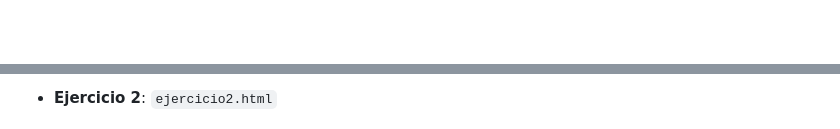
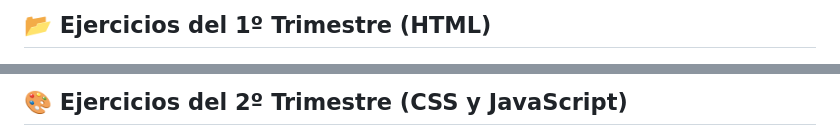
Before and after one commit to jaqutay680/Lenguaje-De-Marca, a Markdown page: README.md, 2 parts joined by grey strips. Drawn GitHub-style; blank space fills up the shorter version.

```diff
--- a/README.md
+++ b/README.md
@@ -21,2 +24,3 @@ Cada carpeta o archivo corresponde a una actividad específica:
 
+## 📂 Ejercicios del 1º Trimestre (HTML)
 
@@ -26,3 +51,3 @@ Cada carpeta o archivo corresponde a una actividad específica:
 
-- **Ejercicio 2**: `ejercicio2.html`
+## 🎨 Ejercicios del 2º Trimestre (CSS y JavaScript)
 
```
Also changed, not shown: other parts of README.md (+48 -80 lines).
